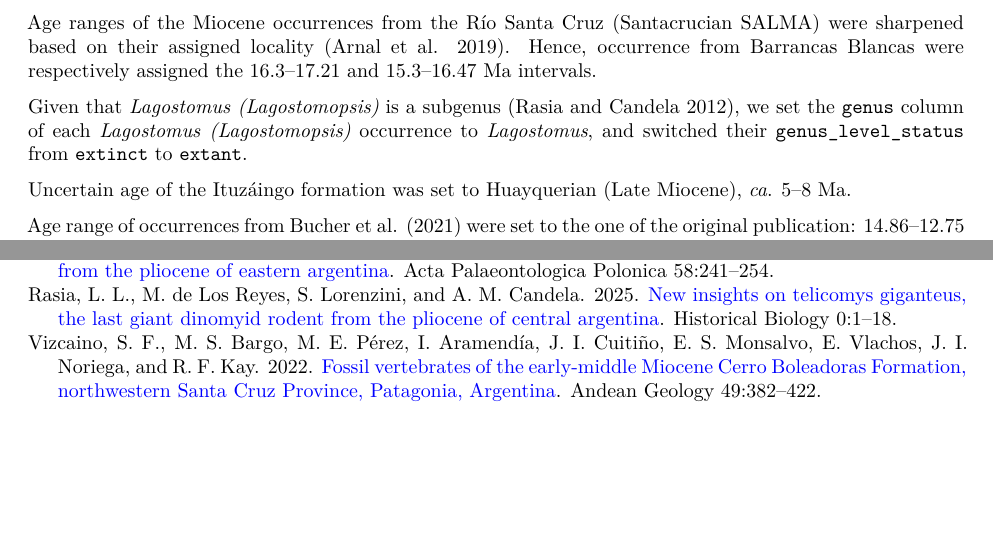
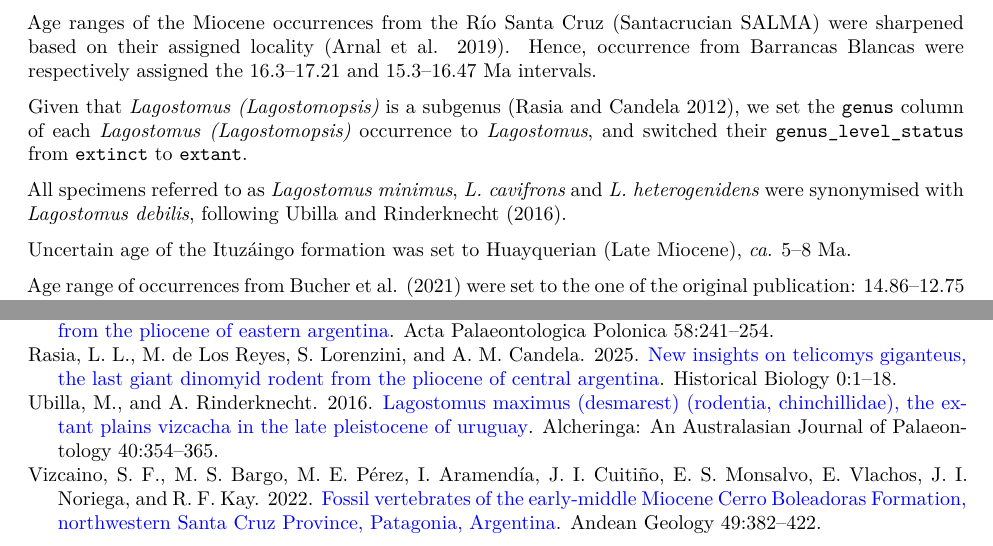
Before and after one commit to Buffan3369/Chinchilloids, a Quarto document (Manuscript/Supporting_Info.qmd): two parts of pages 2 and 5 of 9, joined at a grey line, cut so that both start at the same text, the shorter picture padded with empty space. Rendered offline with R 4.5, knitr and Pandoc in place of Quarto, then LaTeX, with nearby package versions.

Commit message:
justifications

```diff
--- a/Manuscript/Supporting_Info.qmd
+++ b/Manuscript/Supporting_Info.qmd
@@ -75,6 +75,8 @@ Age ranges of the Miocene occurrences from the Río Santa Cruz (Santacrucian SAL
 
 Given that *Lagostomus (Lagostomopsis)* is a subgenus [@rasia2012], we set the `genus` column of each *Lagostomus (Lagostomopsis)* occurrence to *Lagostomus*, and switched their `genus_level_status` from `extinct` to `extant`.
 
+All specimens referred to as *Lagostomus minimus*, *L. cavifrons* and *L. heterogenidens* were synonymised with *Lagostomus debilis*, following @ubilla2016.
+
 Uncertain age of the Ituzáingo formation was set to Huayquerian (Late Miocene), *ca*. 5--8 Ma.
 
 Age range of occurrences from @bucher2021 were set to the one of the original publication: 14.86--12.75 Ma when coming from the "Cruces Infinitos" and "Los Yeguarizos localities", 12.75--12 Ma when coming from the "La Gloria" and "La Hoyada" localities.
```
Also changed, not shown: Manuscript/Supporting_Info.qmd (1 more changed lines).
